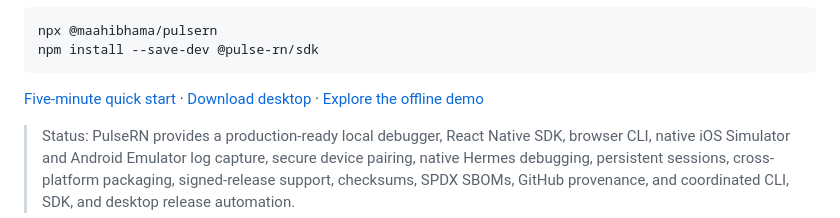
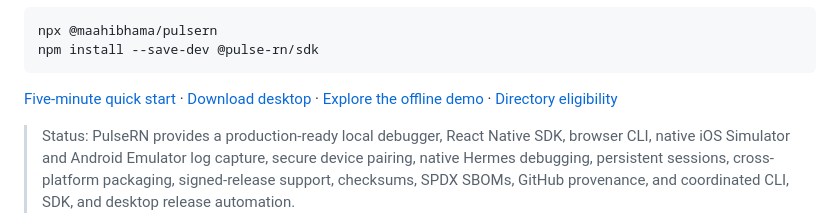
Before and after one commit to maahibhama/PulseRN, a Markdown page: README.md, the part around the change. Drawn GitHub-style.

Commit message:
docs: document React Native Directory eligibility

````diff
--- a/README.md
+++ b/README.md
@@ -20,7 +20,7 @@ npx @maahibhama/pulsern
 npm install --save-dev @pulse-rn/sdk
 ```
 
-[Five-minute quick start](docs/QUICKSTART.md) · [Download desktop](https://github.com/maahibhama/PulseRN/releases/latest) · [Explore the offline demo](docs/QUICKSTART.md#explore-before-integrating)
+[Five-minute quick start](docs/QUICKSTART.md) · [Download desktop](https://github.com/maahibhama/PulseRN/releases/latest) · [Explore the offline demo](docs/QUICKSTART.md#explore-before-integrating) · [Directory eligibility](docs/REACT_NATIVE_DIRECTORY.md)
 
 > Status: PulseRN provides a production-ready local debugger, React Native SDK, browser CLI,
 > native iOS Simulator and Android Emulator log capture, secure device pairing, native Hermes
````
Also changed, not shown: docs/REACT_NATIVE_DIRECTORY.md (added, +63 -0 lines).
